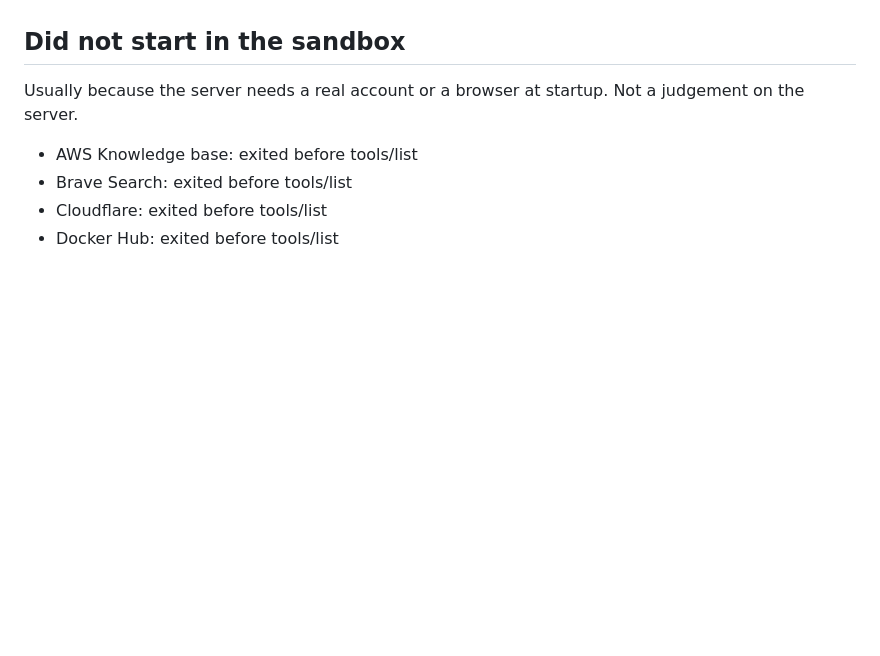
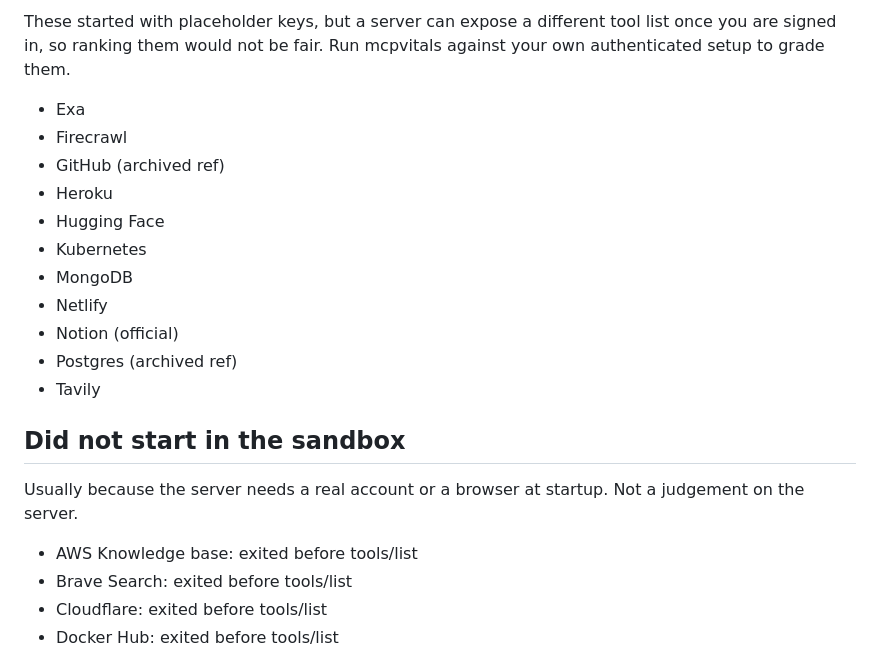
Before and after one commit to ContextJet-ai/mcpvitals, a Markdown page: docs/scan-2026-11/README.md, the part around one of its changes. GitHub-like rendering; blank space fills up the shorter version.

```diff
--- a/docs/scan-2026-11/README.md
+++ b/docs/scan-2026-11/README.md
@@ -57,3 +49,16 @@ Scores are heuristics: a low score is a list of things worth a look (context cos
+These started with placeholder keys, but a server can expose a different tool list once you are signed in, so ranking them would not be fair. Run mcpvitals against your own authenticated setup to grade them.
+
+- Exa
+- Firecrawl
+- GitHub (archived ref)
+- Heroku
+- Hugging Face
+- Kubernetes
+- MongoDB
+- Netlify
+- Notion (official)
+- Postgres (archived ref)
+- Tavily
 
 ## Did not start in the sandbox
 
```
Also changed, not shown: other parts of docs/scan-2026-11/README.md (+16 -24 lines), README.md (+2 -2 lines), docs/scan-2026-11/problems.png, docs/scan-2026-11/scores.png, 3 other files.
